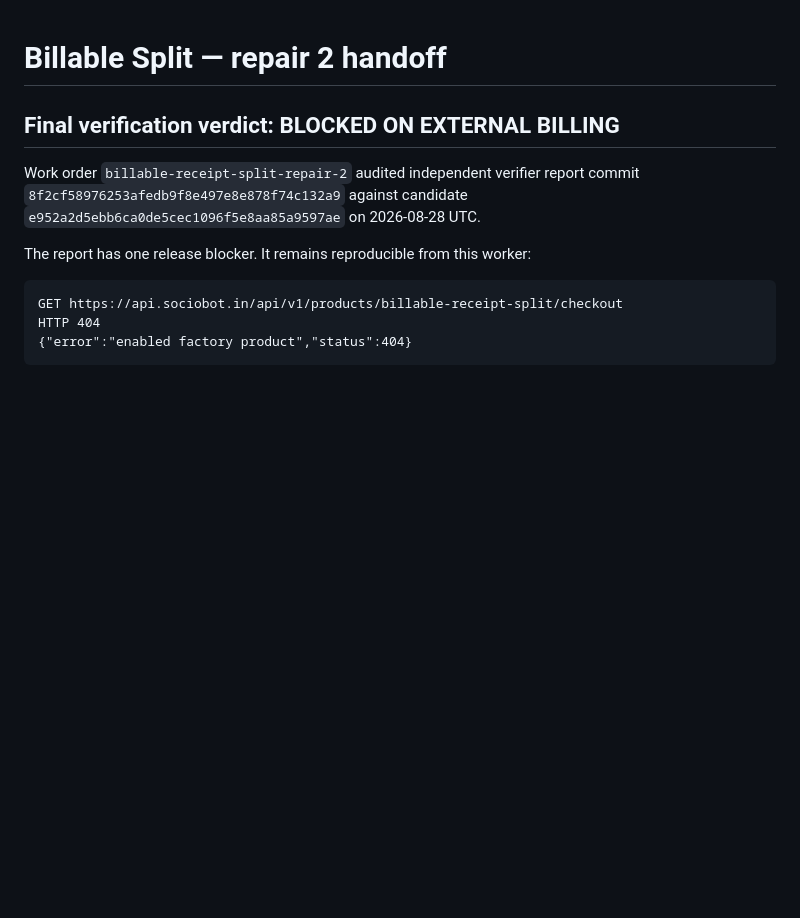
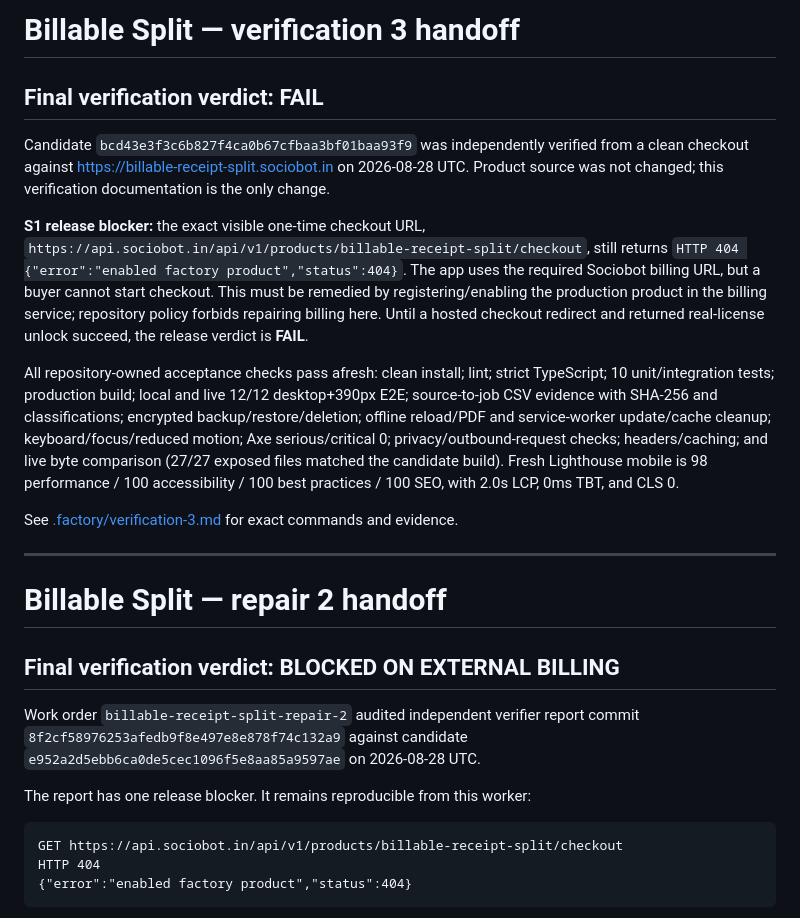
Before and after one commit to B-Divyesh/sf-billable-receipt-split, a Markdown page: .factory/handoff.md, the part around the change. Rendered like a GitHub page; blank space fills up the shorter version.

Commit message:
qa: record verification 3 failure

```diff
--- a/.factory/handoff.md
+++ b/.factory/handoff.md
@@ -1,3 +1,17 @@
+# Billable Split — verification 3 handoff
+
+## Final verification verdict: FAIL
+
+Candidate `bcd43e3f3c6b827f4ca0b67cfbaa3bf01baa93f9` was independently verified from a clean checkout against <https://billable-receipt-split.sociobot.in> on 2026-08-28 UTC. Product source was not changed; this verification documentation is the only change.
+
+**S1 release blocker:** the exact visible one-time checkout URL, `https://api.sociobot.in/api/v1/products/billable-receipt-split/checkout`, still returns `HTTP 404 {"error":"enabled factory product","status":404}`. The app uses the required Sociobot billing URL, but a buyer cannot start checkout. This must be remedied by registering/enabling the production product in the billing service; repository policy forbids repairing billing here. Until a hosted checkout redirect and returned real-license unlock succeed, the release verdict is **FAIL**.
+
+All repository-owned acceptance checks pass afresh: clean install; lint; strict TypeScript; 10 unit/integration tests; production build; local and live 12/12 desktop+390px E2E; source-to-job CSV evidence with SHA-256 and classifications; encrypted backup/restore/deletion; offline reload/PDF and service-worker update/cache cleanup; keyboard/focus/reduced motion; Axe serious/critical 0; privacy/outbound-request checks; headers/caching; and live byte comparison (27/27 exposed files matched the candidate build). Fresh Lighthouse mobile is 98 performance / 100 accessibility / 100 best practices / 100 SEO, with 2.0s LCP, 0ms TBT, and CLS 0.
+
+See [.factory/verification-3.md](verification-3.md) for exact commands and evidence.
+
+---
+
 # Billable Split — repair 2 handoff
 
 ## Final verification verdict: BLOCKED ON EXTERNAL BILLING
```
Also changed, not shown: .factory/verification-3.md (added, +57 -0 lines).
